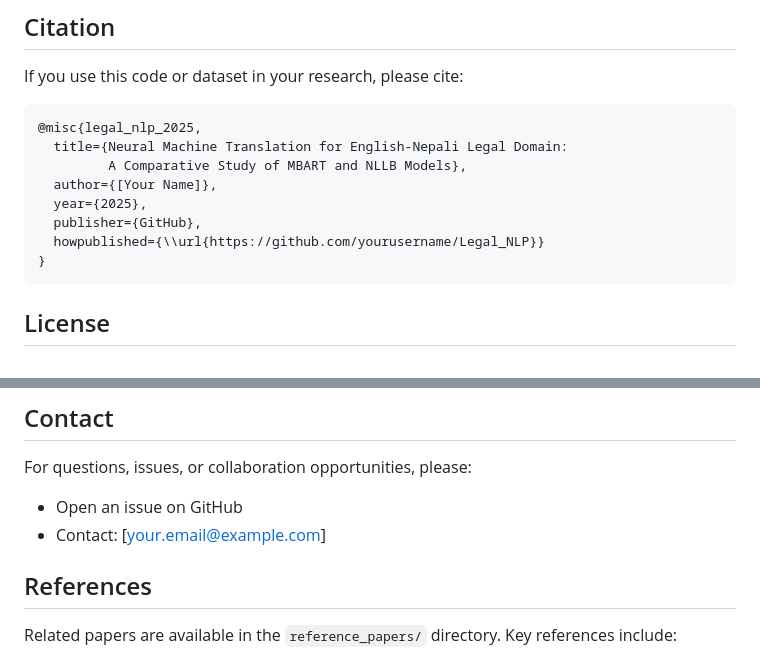
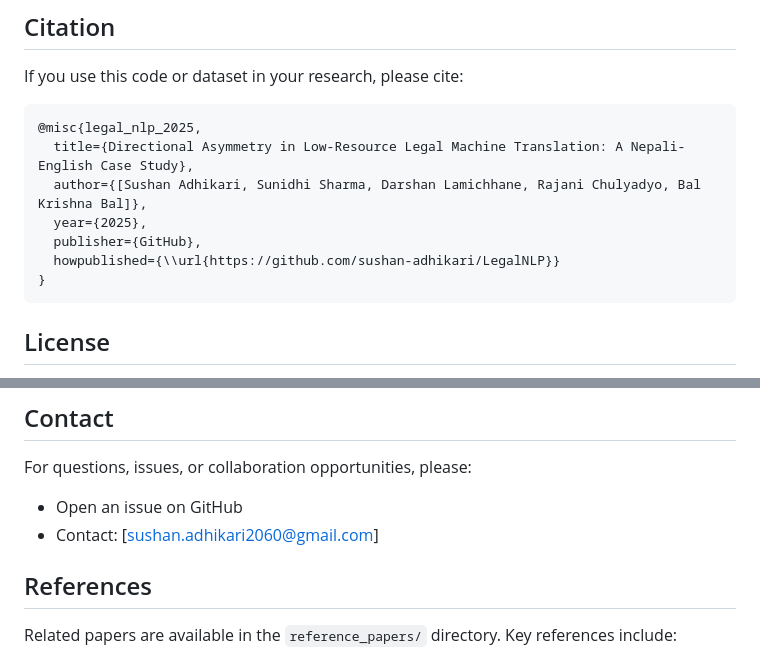
Before and after one commit to Sushan-Adhikari/LegalNLP, a Markdown page: README.md, 2 parts joined by grey strips. GitHub-like rendering.

Commit message:
fix(code): fixed authors' names

````diff
--- a/README.md
+++ b/README.md
@@ -275,12 +275,11 @@ If you use this code or dataset in your research, please cite:
 
 ```bibtex
 @misc{legal_nlp_2025,
-  title={Neural Machine Translation for English-Nepali Legal Domain:
-         A Comparative Study of MBART and NLLB Models},
-  author={[Your Name]},
+  title={Directional Asymmetry in Low-Resource Legal Machine Translation: A Nepali-English Case Study},
+  author={[Sushan Adhikari, Sunidhi Sharma, Darshan Lamichhane, Rajani Chulyadyo, Bal Krishna Bal]},
   year={2025},
   publisher={GitHub},
-  howpublished={\\url{https://github.com/yourusername/Legal_NLP}}
+  howpublished={\\url{https://github.com/sushan-adhikari/LegalNLP}}
 }
 ```
 
@@ -300,7 +299,7 @@ This project is licensed under the MIT License - see the LICENSE file for detail
 For questions, issues, or collaboration opportunities, please:
 
 - Open an issue on GitHub
-- Contact: [your.email@example.com]
+- Contact: [sushan.adhikari2060@gmail.com]
 
 ## References
 
````
